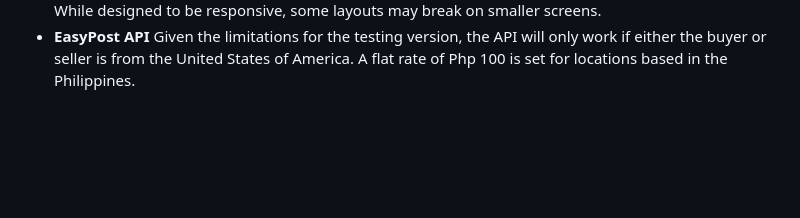
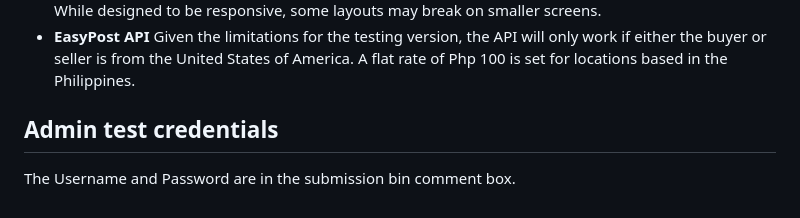
Before and after one commit to QaeyxL/HandaCraftPH-, a Markdown page: README.md, the part around the change. GitHub-like rendering; blank space fills up the shorter version.

Commit message:
admin credentials

```diff
--- a/README.md
+++ b/README.md
@@ -211,3 +211,6 @@ API uses OpenStreetMap data. This is used to verify and/or suggest addresses to
   While designed to be responsive, some layouts may break on smaller screens.
 - **EasyPost API**
   Given the limitations for the testing version, the API will only work if either the buyer or seller is from the United States of America. A flat rate of Php 100 is set for locations based in the Philippines.
+
+## Admin test credentials
+The Username and Password are in the submission bin comment box.
```
